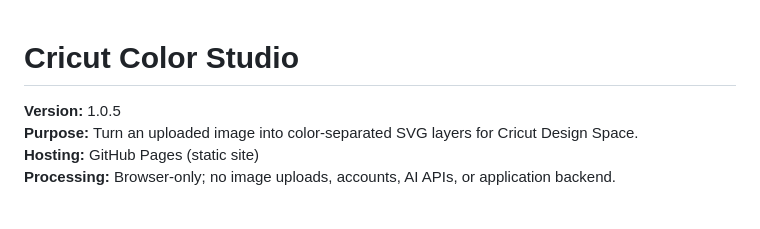
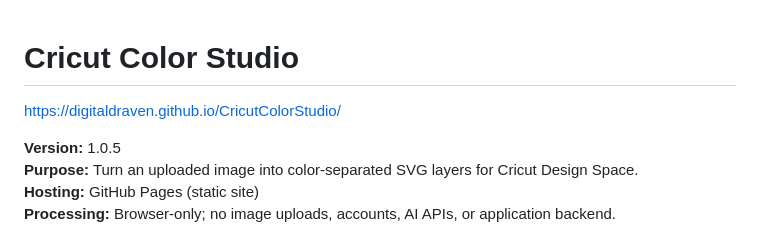
Before and after one commit to DigitalDraven/CricutColorStudio, a Markdown page: README.md, the part around the change. Drawn GitHub-style; blank space fills up the shorter version.

```diff
--- a/README.md
+++ b/README.md
@@ -1,4 +1,5 @@
 # Cricut Color Studio
+https://digitaldraven.github.io/CricutColorStudio/
 
 **Version:** 1.0.5
 **Purpose:** Turn an uploaded image into color-separated SVG layers for Cricut Design Space.
```
